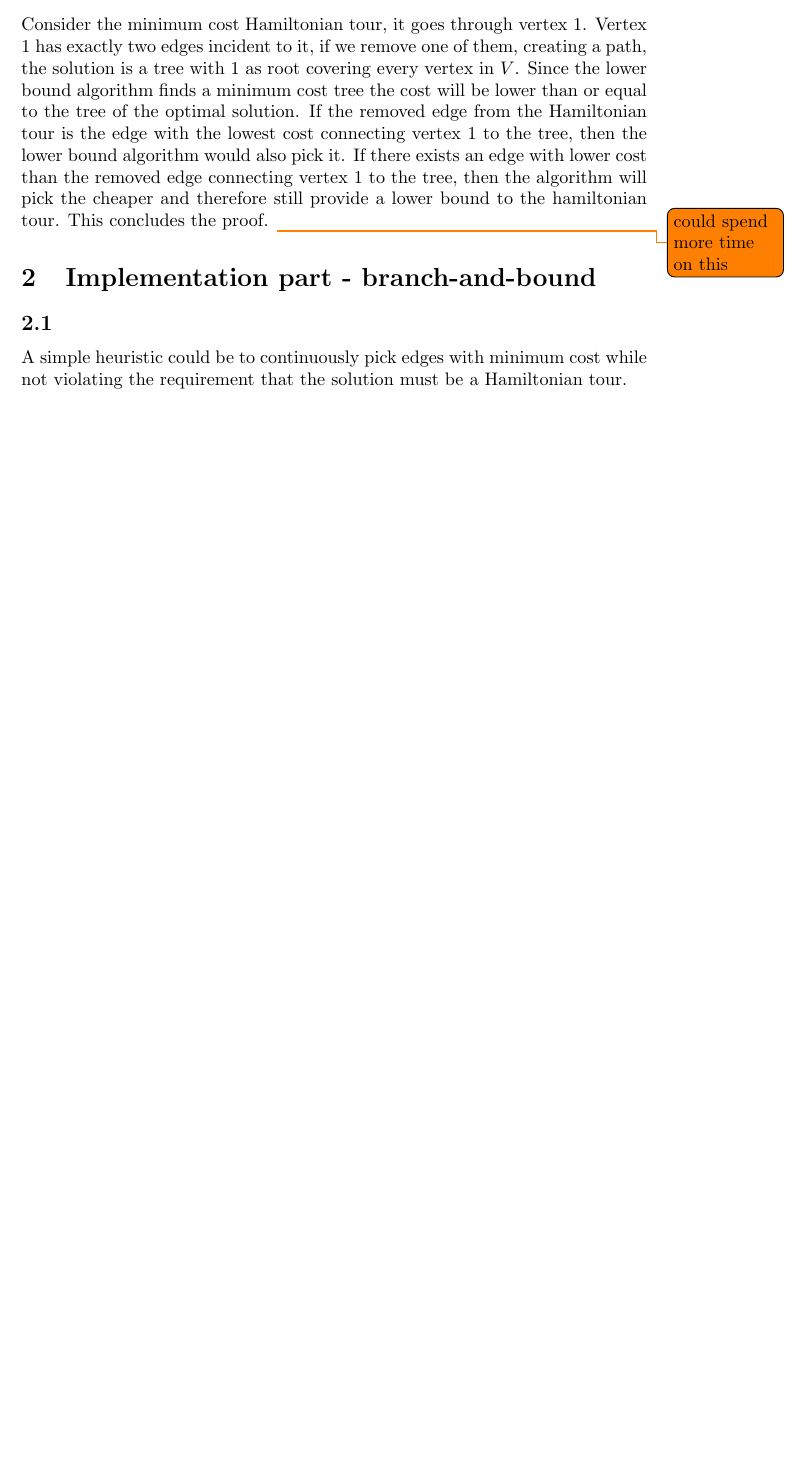
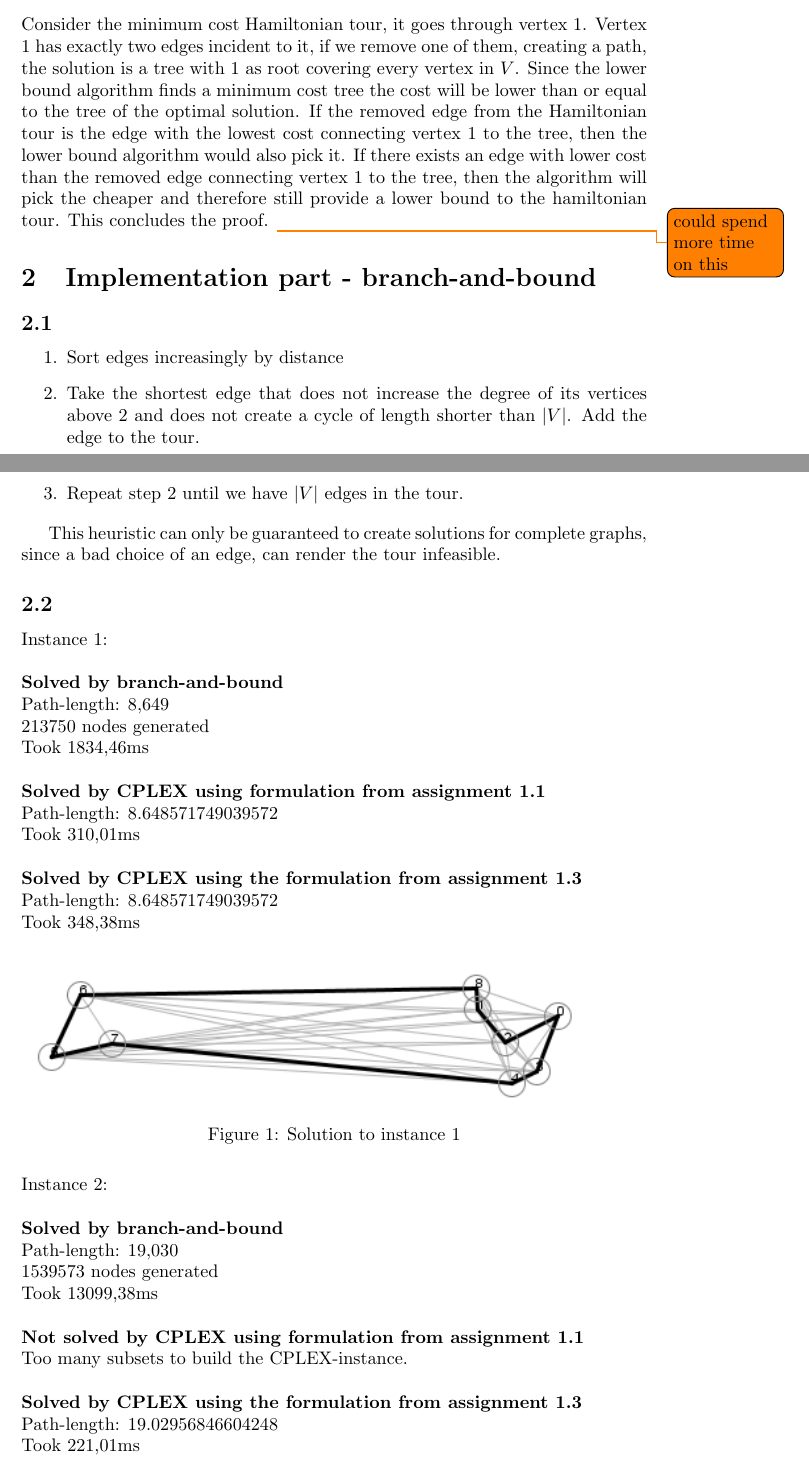
Before and after one commit to Awia00/Discrete-Optimizations, a LaTeX problem sheet (Exercises/Assignment 1/Doc/report.tex, which reads Exercises/Assignment 1/Doc/content.tex): part of page 3 of 4 before the commit and two parts of pages 3 and 4 of 6 after it, the two joined at a grey line, cut so that both start at the same text, the shorter picture padded with empty space. Compiled offline with pdfLaTeX.

Commit message:
Tried to write a bit about results.

```diff
--- a/Exercises/Assignment 1/Doc/content.tex
+++ b/Exercises/Assignment 1/Doc/content.tex
@@ -55,6 +55,46 @@ Consider the minimum cost Hamiltonian tour, it goes through vertex $1$. Vertex $
 
 \section{Implementation part - branch-and-bound}
 \subsection{}
-A simple heuristic could be to continuously pick edges with minimum cost while not violating the requirement that the solution must be a Hamiltonian tour.
+\begin{enumerate}
+	\item Sort edges increasingly by distance
+	\item Take the shortest edge that does not increase the degree of its vertices above 2 and does not create a cycle of length shorter than $|V|$. Add the edge to the tour.
+	\item Repeat step 2 until we have $|V|$ edges in the tour.
+\end{enumerate}
+
+This heuristic can only be guaranteed to create solutions for complete graphs, since a bad choice of an edge, can render the tour infeasible.
 
 \subsection{}
+Instance 1:
+
+\newpar \textbf{Solved by branch-and-bound}\\
+Path-length: 8,649\\
+213750 nodes generated\\
+Took 1834,46ms
+
+\newpar \textbf{Solved by CPLEX using formulation from assignment 1.1}\\
+Path-length: 8.648571749039572\\
+Took 310,01ms
+
+\newpar \textbf{Solved by CPLEX using the formulation from assignment 1.3}\\
+Path-length: 8.648571749039572\\
+Took 348,38ms
+
+\begin{figure}[H]
+	\includegraphics[width=.9\textwidth]{figures/Instance1Solution.png}
+	\caption{Solution to instance 1}
+	\label{solution:1}
+\end{figure}
+
+\noindent Instance 2:
+
+\newpar \textbf{Solved by branch-and-bound}\\
+Path-length: 19,030\\
+1539573 nodes generated\\
+Took 13099,38ms
+
+\newpar \textbf{Not solved by CPLEX using formulation from assignment 1.1}\\
+Too many subsets to build the CPLEX-instance.
+
+\newpar \textbf{Solved by CPLEX using the formulation from assignment 1.3}\\
+Path-length: 19.02956846604248\\
+Took 221,01ms
--- a/Exercises/Assignment 1/Doc/report.tex
+++ b/Exercises/Assignment 1/Doc/report.tex
@@ -23,7 +23,7 @@
 \newcommand{\newpar}{\bigskip\noindent}
 \bibliographystyle{plain}
 
-\author{Anders Wind Steffensen (qrj741@alumni.ku.dk)}
+\author{Anders Wind Steffensen (qrj741@alumni.ku.dk) \and Mikael Lindemann (bjm466@alumni.ku.dk) \and Oliver Knights Møller (\todo[inline]{}@alumni.ku.dk)}
 \title{Assignment 1}
 \date{26-09-2017}
 
```
Also changed, not shown: Exercises/Assignment 1/Doc/figures/Instance1Solution.png (added), Exercises/Assignment 1/Doc/figures/Instance2Solution.png (added), Exercises/Assignment 1/Doc/figures/Instance3Solution.png (added), Exercises/Assignment 1/Doc/content.tex (24 more changed lines).
